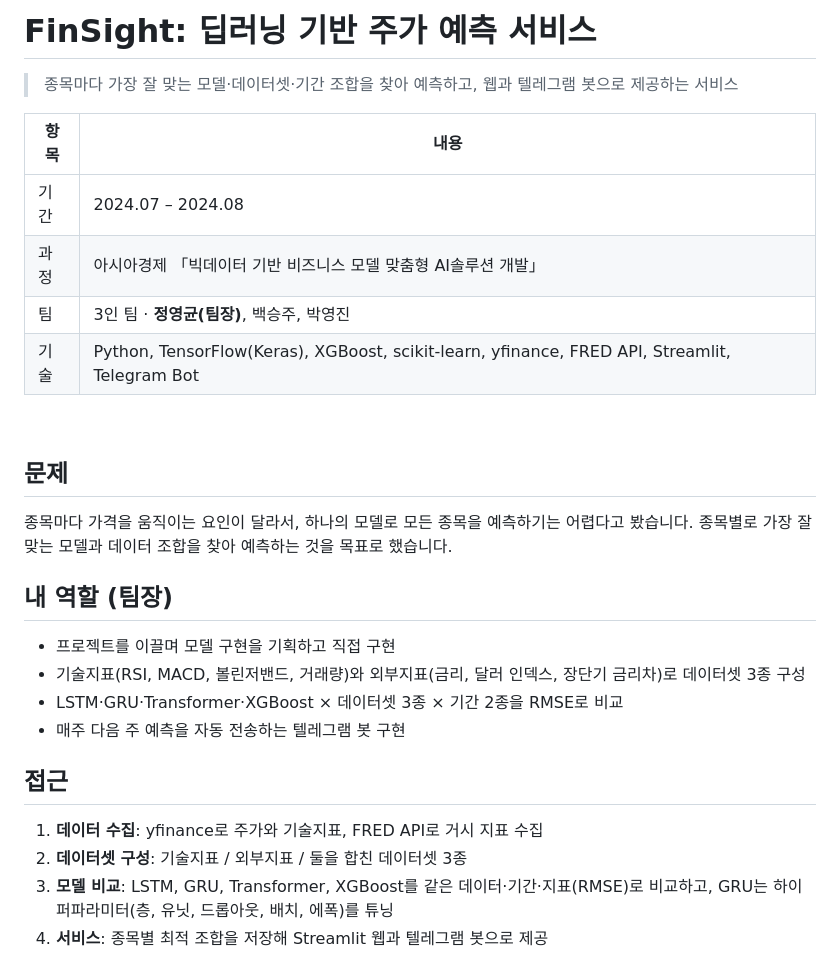
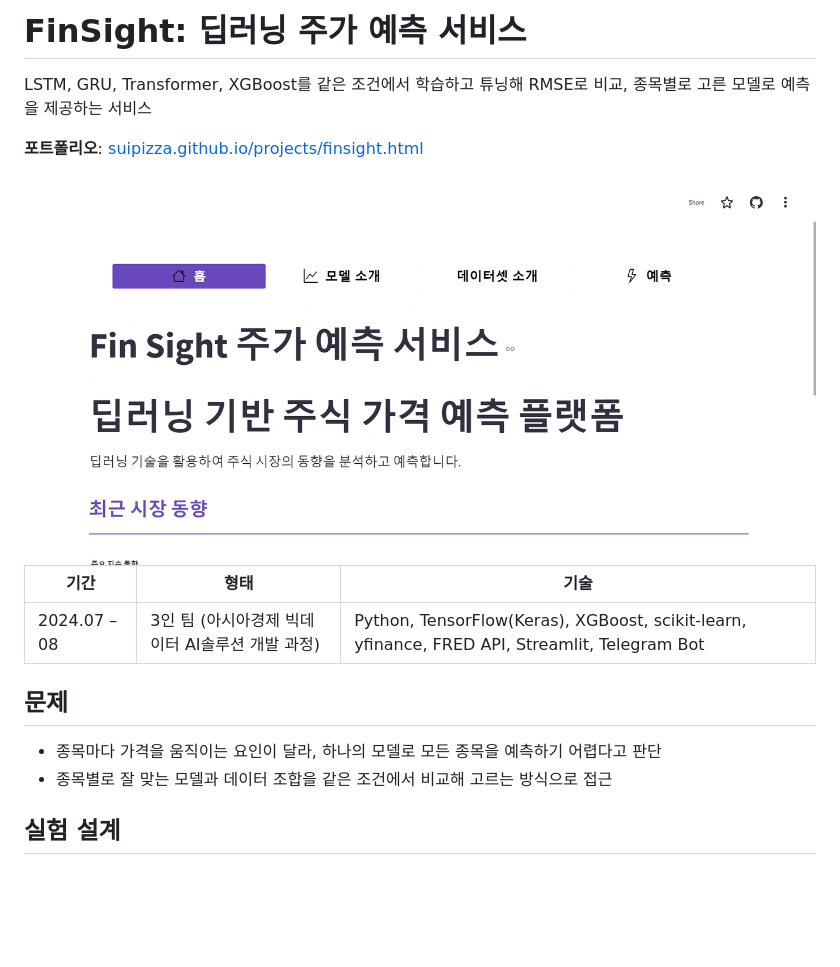
Before and after one commit to suipizza/FinSight, a Markdown page: README.md, the part around one of its changes. GitHub-like rendering; pictures changed too: Doc/readme/fin_web_home.png (added); blank space fills up the shorter version.

Commit message:
README를 포트폴리오 사이트 내용에 맞춰 정리
Co-Authored-By: Claude Opus 5.5 <noreply@anthropic.com>
Claude-Session: https://claude.ai/code/session_01PHn6rxr1W6poNR8DBaJD5m

```diff
--- a/README.md
+++ b/README.md
@@ -1,28 +1,19 @@
-# FinSight: 딥러닝 기반 주가 예측 서비스
+# FinSight: 딥러닝 주가 예측 서비스
 
-> 종목마다 가장 잘 맞는 모델·데이터셋·기간 조합을 찾아 예측하고, 웹과 텔레그램 봇으로 제공하는 서비스
+LSTM, GRU, Transformer, XGBoost를 같은 조건에서 학습하고 튜닝해 RMSE로 비교, 종목별로 고른 모델로 예측을 제공하는 서비스
 
-| 항목 | 내용 |
-|---|---|
-| 기간 | 2024.07 – 2024.08 |
-| 과정 | 아시아경제 「빅데이터 기반 비즈니스 모델 맞춤형 AI솔루션 개발」 |
-| 팀 | 3인 팀 · **정영균(팀장)**, 백승주, 박영진 |
-| 기술 | Python, TensorFlow(Keras), XGBoost, scikit-learn, yfinance, FRED API, Streamlit, Telegram Bot |
+**포트폴리오**: [suipizza.github.io/projects/finsight.html](https://suipizza.github.io/projects/finsight.html)
 
-<br>
+<img src="Doc/readme/fin_web_home.png" alt="FinSight 웹 서비스 첫 화면" width="820">
+
+| 기간 | 형태 | 기술 |
+|---|---|---|
+| 2024.07 – 08 | 3인 팀 (아시아경제 빅데이터 AI솔루션 개발 과정) | Python, TensorFlow(Keras), XGBoost, scikit-learn, yfinance, FRED API, Streamlit, Telegram Bot |
 
 ## 문제
-종목마다 가격을 움직이는 요인이 달라서, 하나의 모델로 모든 종목을 예측하기는 어렵다고 봤습니다. 종목별로 가장 잘 맞는 모델과 데이터 조합을 찾아 예측하는 것을 목표로 했습니다.
 
-## 내 역할 (팀장)
-- 프로젝트를 이끌며 모델 구현을 기획하고 직접 구현
-- 기술지표(RSI, MACD, 볼린저밴드, 거래량)와 외부지표(금리, 달러 인덱스, 장단기 금리차)로 데이터셋 3종 구성
-- LSTM·GRU·Transformer·XGBoost × 데이터셋 3종 × 기간 2종을 RMSE로 비교
-- 매주 다음 주 예측을 자동 전송하는 텔레그램 봇 구현
+- 종목마다 가격을 움직이는 요인이 달라, 하나의 모델로 모든 종목을 예측하기 어렵다고 판단
+- 종목별로 잘 맞는 모델과 데이터 조합을 같은 조건에서 비교해 고르는 방식으로 접근
 
-## 접근
-1. **데이터 수집**: yfinance로 주가와 기술지표, FRED API로 거시 지표 수집
-2. **데이터셋 구성**: 기술지표 / 외부지표 / 둘을 합친 데이터셋 3종
-3. **모델 비교**: LSTM, GRU, Transformer, XGBoost를 같은 데이터·기간·지표(RMSE)로 비교하고, GRU는 하이퍼파라미터(층, 유닛, 드롭아웃, 배치, 에폭)를 튜닝
-4. **서비스**: 종목별 최적 조합을 저장해 Streamlit 웹과 텔레그램 봇으로 제공
+## 실험 설계
 
```
Also changed, not shown: other parts of README.md (+30 -7 lines), Doc/readme/fin_arch.png (added), Doc/readme/fin_flow.png (added), Doc/readme/fin_web_pred.png (added), Doc/readme/fin_web_rmse.png (added).
